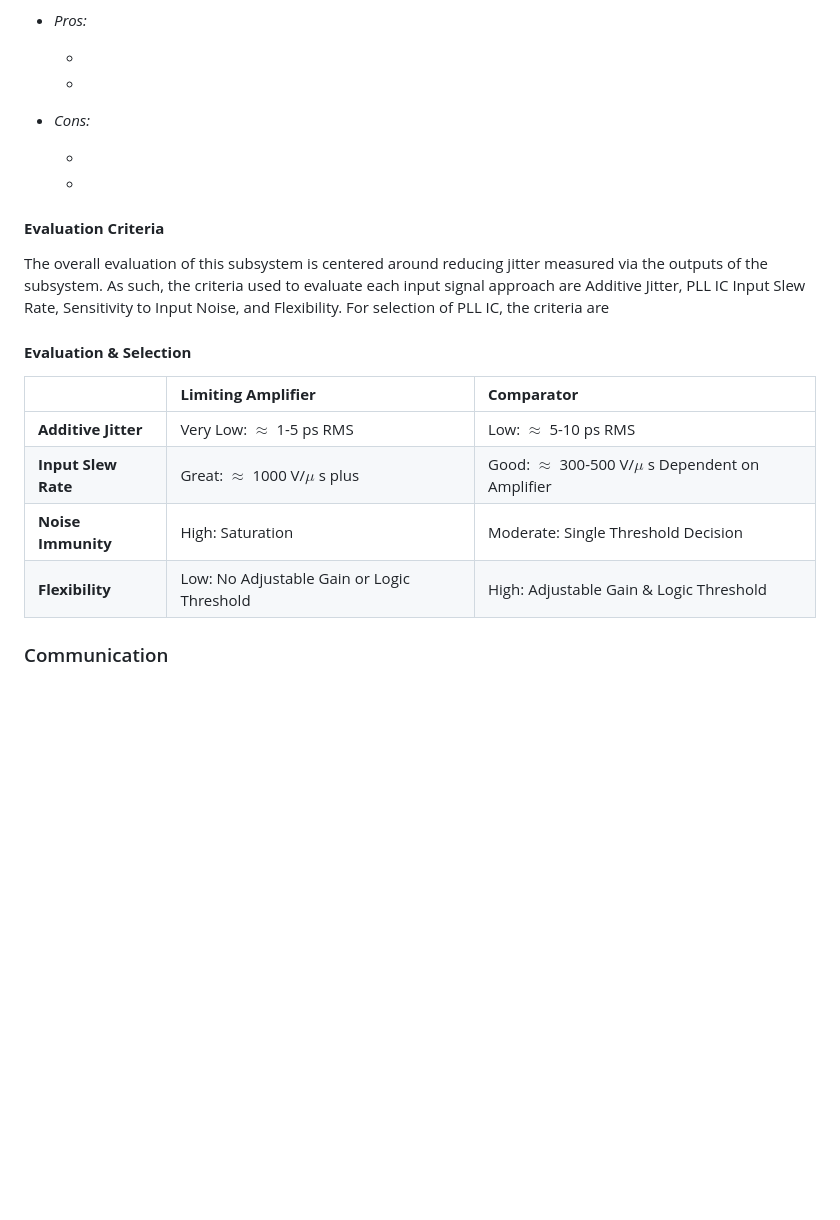
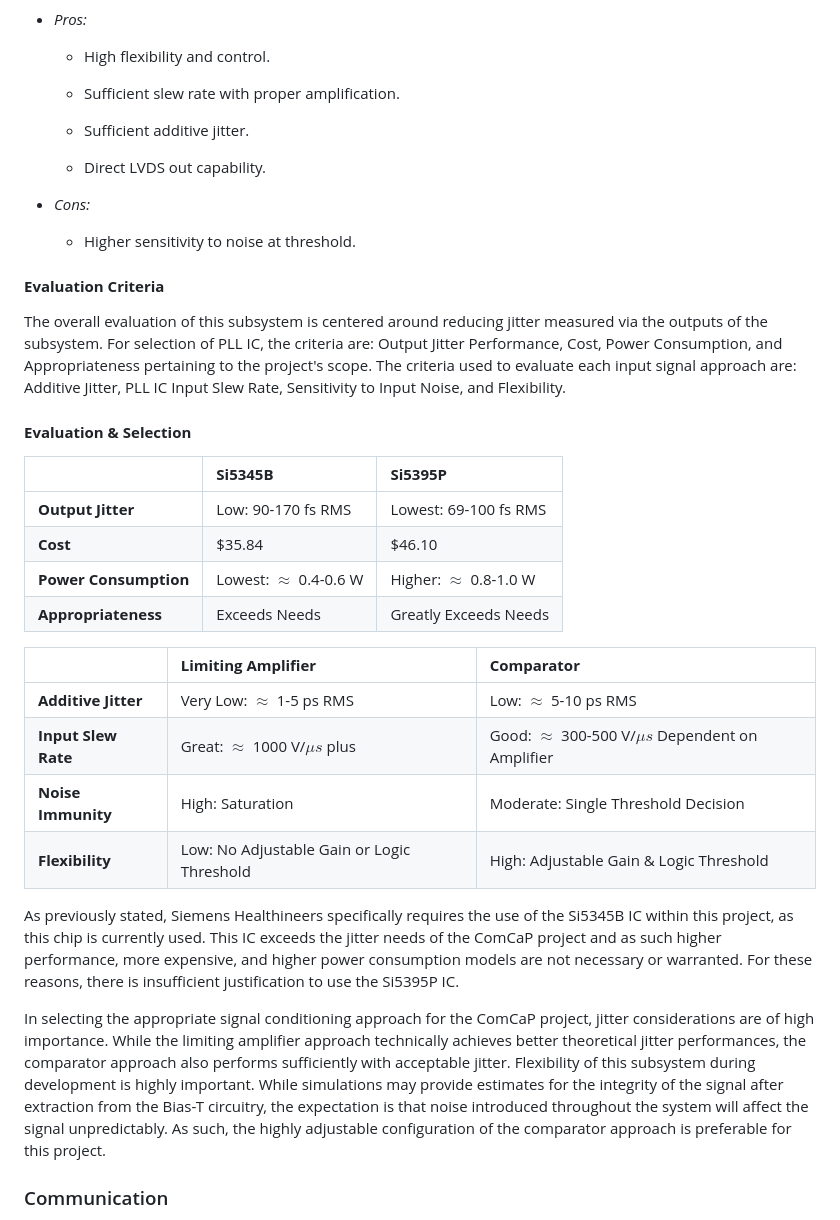
Before and after one commit to TnTech-ECE/S26_Team3_Siemens-Combined-Power-Signal, a Markdown page: Reports/Conceptual_Design.md, the part around one of its changes. Rendered like a GitHub page; blank space fills up the shorter version.

```diff
--- a/Reports/Conceptual_Design.md
+++ b/Reports/Conceptual_Design.md
@@ -241,28 +257,41 @@ This approach utilizes a band-pass filter initially to minimize noise introduced
 
  * _Pros:_
 
-    *
+    * High flexibility and control.
 
-    *
+    * Sufficient slew rate with proper amplification.
+
+    * Sufficient additive jitter.
+
+    * Direct LVDS out capability.
 
 * _Cons:_
 
-    *
-
-    *
+    * Higher sensitivity to noise at threshold.
 
 #### **Evaluation Criteria**
 
-The overall evaluation of this subsystem is centered around reducing jitter measured via the outputs of the subsystem. As such, the criteria used to evaluate each input signal approach are Additive Jitter, PLL IC Input Slew Rate, Sensitivity to Input Noise, and Flexibility. For selection of PLL IC, the criteria are
+The overall evaluation of this subsystem is centered around reducing jitter measured via the outputs of the subsystem. For selection of PLL IC, the criteria are: Output Jitter Performance, Cost, Power Consumption, and Appropriateness pertaining to the project's scope. The criteria used to evaluate each input signal approach are: Additive Jitter, PLL IC Input Slew Rate, Sensitivity to Input Noise, and Flexibility.
 
 #### **Evaluation & Selection**
+
+| | **Si5345B** | **Si5395P** |
+|:--|:--|:--|
+| **Output Jitter** | Low: 90-170 fs RMS | Lowest: 69-100 fs RMS |
+| **Cost** | $35.84 | $46.10 |
+| **Power Consumption** | Lowest: $\approx$ 0.4-0.6 W | Higher: $\approx$ 0.8-1.0 W |
+| **Appropriateness** | Exceeds Needs | Greatly Exceeds Needs |
 
 | | **Limiting Amplifier** | **Comparator** |
 |:--|:--|:--|
 | **Additive Jitter** | Very Low: $\approx$ 1-5 ps RMS | Low: $\approx$ 5-10 ps RMS |
-| **Input Slew Rate** | Great: $\approx$ 1000 V/$\mu$ s plus | Good: $\approx$ 300-500 V/$\mu$ s Dependent on Amplifier |
+| **Input Slew Rate** | Great: $\approx$ 1000 V/$\mu s$ plus | Good: $\approx$ 300-500 V/$\mu s$ Dependent on Amplifier |
 | **Noise Immunity** | High: Saturation | Moderate: Single Threshold Decision |
 | **Flexibility** | Low: No Adjustable Gain or Logic Threshold | High: Adjustable Gain & Logic Threshold |
+
+As previously stated, Siemens Healthineers specifically requires the use of the Si5345B IC within this project, as this chip is currently used. This IC exceeds the jitter needs of the ComCaP project and as such higher performance, more expensive, and higher power consumption models are not necessary or warranted. For these reasons, there is insufficient justification to use the Si5395P IC.
+
+In selecting the appropriate signal conditioning approach for the ComCaP project, jitter considerations are of high importance. While the limiting amplifier approach technically achieves better theoretical jitter performances, the comparator approach also performs sufficiently with acceptable jitter. Flexibility of this subsystem during development is highly important. While simulations may provide estimates for the integrity of the signal after extraction from the Bias-T circuitry, the expectation is that noise introduced throughout the system will affect the signal unpredictably. As such, the highly adjustable configuration of the comparator approach is preferable for this project.
 
 ### Communication
 The communication system is the tertiary focus of this project and the customer allows the most flexibility with this solution. The main consideration with this system is the Power Line Communications Modem (PLC Modem). The PLC Modem modulates the data communications to be sent over the transmission line.
```
Also changed, not shown: other parts of Reports/Conceptual_Design.md (+28 -12 lines), Documentation/Images/SlewRate.png (added).
